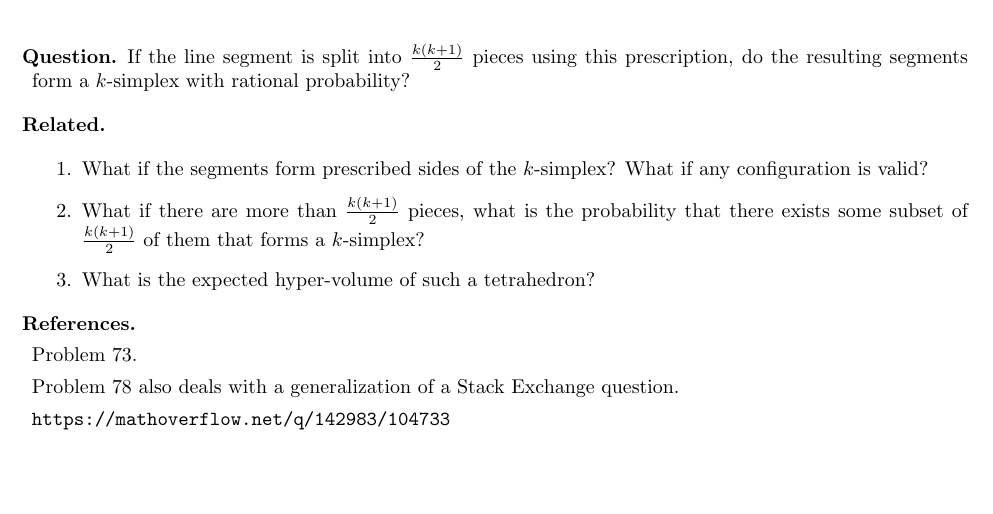
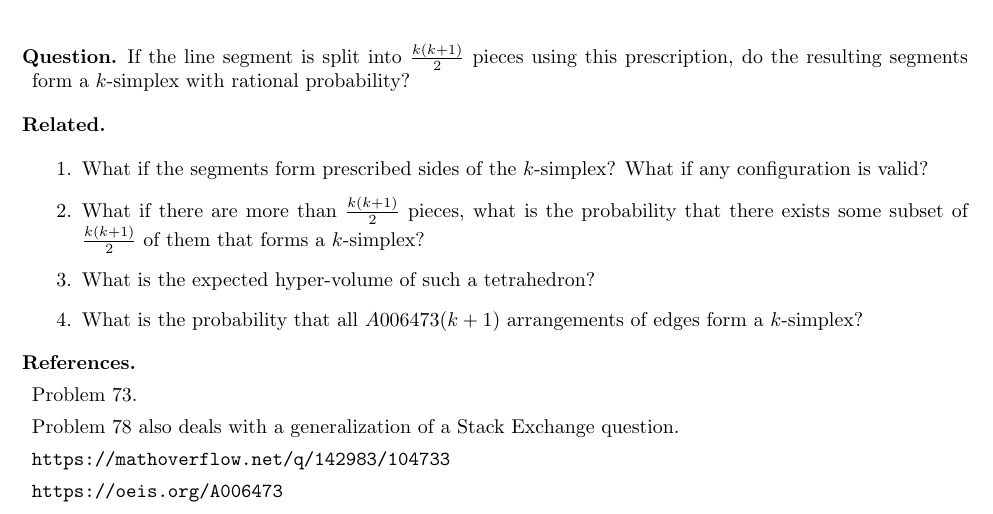
Before and after one commit to peterkagey/OpenishProblems, a LaTeX document (v2/098_problem.tex): part of the page, cut so that both start at the same text, the shorter picture padded with empty space. Compiled offline with pdfLaTeX.

Commit message:
Problem 98: Add related question and OEIS link.

```diff
--- a/v2/098_problem.tex
+++ b/v2/098_problem.tex
@@ -56,12 +56,15 @@
     probability that there exists some subset of $\frac{k(k+1)}{2}$ of them that
     forms a $k$-simplex?
   \item What is the expected hyper-volume of such a tetrahedron?
+  \item What is the probability that all $A006473(k+1)$ arrangements of edges
+    form a $k$-simplex?
 \end{related}
 
 \begin{references}
   \item Problem 73.
   \item Problem 78 also deals with a generalization of a Stack Exchange question.
   \item \url{https://mathoverflow.net/q/142983/104733}
+  \item \url{https://oeis.org/A006473}
 \end{references}
 
 \end{document}
```
